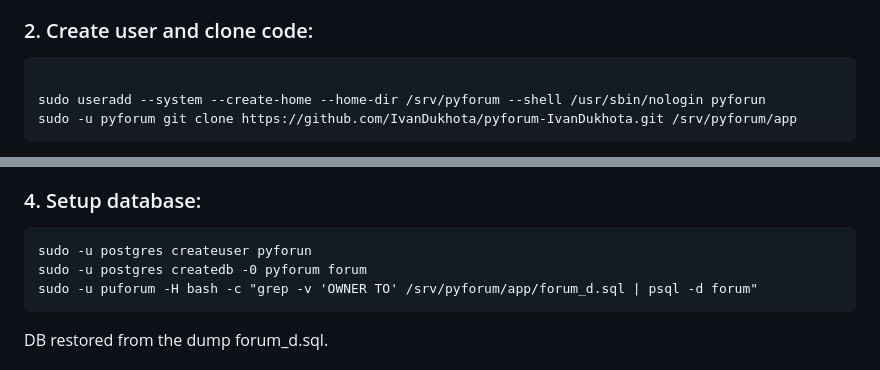
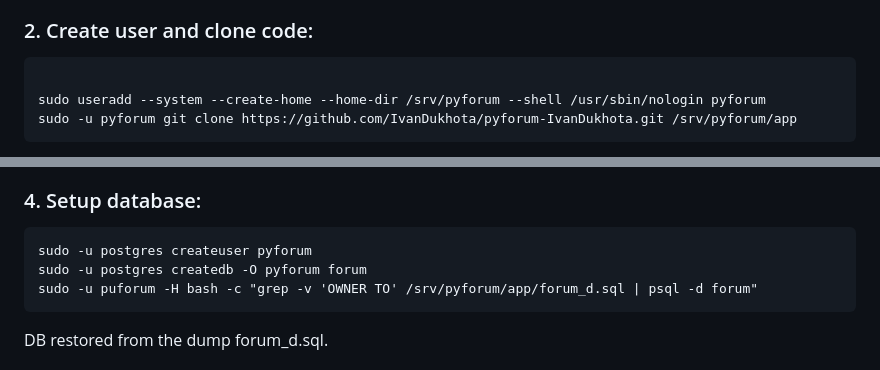
Before and after one commit to IvanDukhota/pyforum-IvanDukhota, a Markdown page: task-01-setup-webapp.md, 2 parts joined by grey strips. Rendered like a GitHub page.

Commit message:
docs: fix spelling errors in task-01-setup-webapp.md file
Fix couple spelling errors in commands.

````diff
--- a/task-01-setup-webapp.md
+++ b/task-01-setup-webapp.md
@@ -17,7 +17,7 @@ sudo apt install -y postgresql nginx git curl
 
 ```bash
 
-sudo useradd --system --create-home --home-dir /srv/pyforum --shell /usr/sbin/nologin pyforun
+sudo useradd --system --create-home --home-dir /srv/pyforum --shell /usr/sbin/nologin pyforum
 sudo -u pyforum git clone https://github.com/IvanDukhota/pyforum-IvanDukhota.git /srv/pyforum/app
 ```
 
@@ -44,8 +44,8 @@ requirements.txt contains both psycopg2 and psycopg2-binary. psycopg2 is built f
 ### 4. Setup database:
 
 ```
-sudo -u postgres createuser pyforun
-sudo -u postgres createdb -0 pyforum forum
+sudo -u postgres createuser pyforum
+sudo -u postgres createdb -O pyforum forum
 sudo -u puforum -H bash -c "grep -v 'OWNER TO' /srv/pyforum/app/forum_d.sql | psql -d forum"
 ```
 
````
